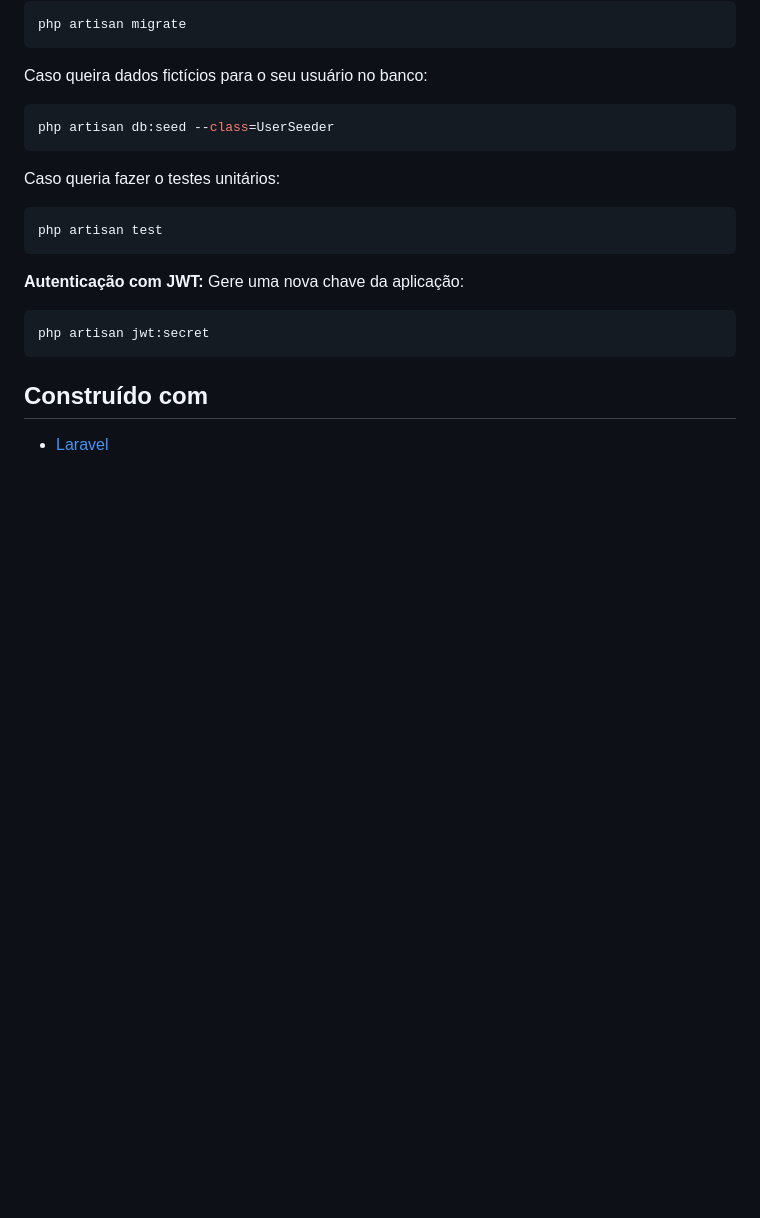
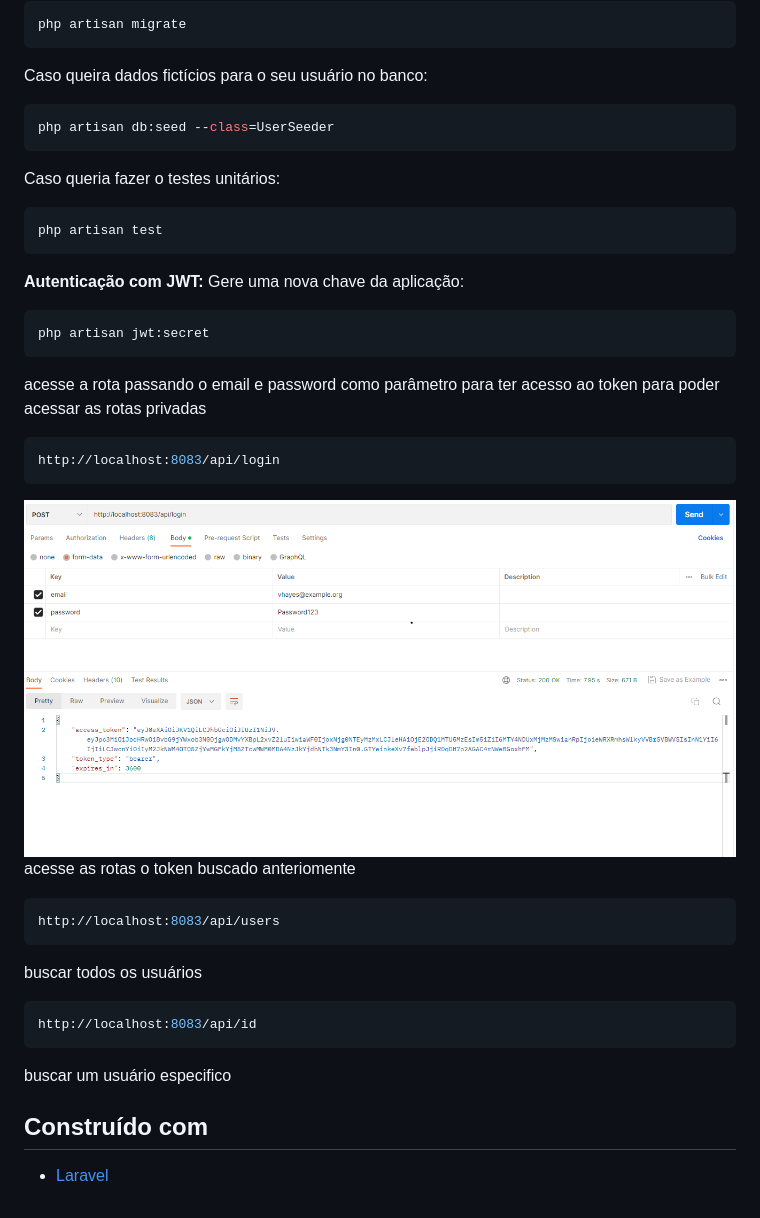
Before and after one commit to RuanSilva6721/api_liberfly, a Markdown page: README.md, the part around the change. GitHub-like rendering; pictures changed too: imgReadme/logiinJWT.png (added); blank space fills up the shorter version.

````diff
--- a/README.md
+++ b/README.md
@@ -109,7 +109,22 @@ Gere uma nova chave da aplicação:
 ```bash
 php artisan jwt:secret
 ```
+acesse a rota passando o email e password como parâmetro para ter acesso ao token para poder acessar as rotas privadas
+```bash
+http://localhost:8083/api/login
+```
+![Login](./imgReadme/logiinJWT.png)
+acesse as rotas o token buscado anteriomente
 
+```bash
+http://localhost:8083/api/users
+```
+buscar todos os usuários
+
+```bash
+http://localhost:8083/api/id
+```
+buscar um usuário especifico
 
 ## Construído com
 
````
Also changed, not shown: imgReadme/todos users.png (added), imgReadme/um user.png (added), 3 other files.
